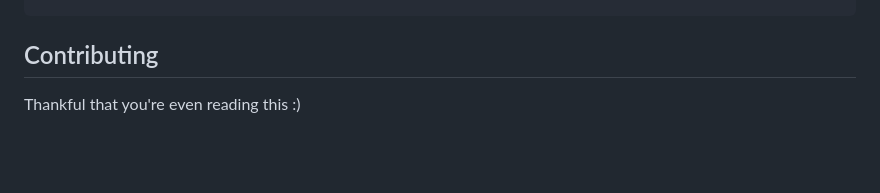
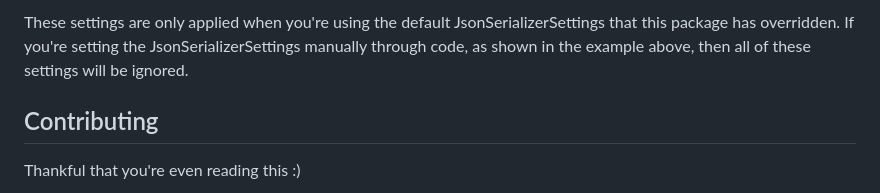
Before and after one commit to applejag/Newtonsoft.Json-for-Unity.Converters, a Markdown page: README.md, the part around one of its changes. GitHub-like rendering; blank space fills up the shorter version.

```diff
--- a/README.md
+++ b/README.md
@@ -165,3 +226,8 @@ Sample:Start() (at Assets/Sample.cs:19)
+These settings are only applied when you're using the default
+JsonSerializerSettings that this package has overridden. If you're setting the
+JsonSerializerSettings manually through code, as shown in the example above,
+then all of these settings will be ignored.
+
 ## Contributing
 
 Thankful that you're even reading this :)
```
Also changed, not shown: other parts of README.md (+61 -0 lines), Doc/images/configure-scriptableobject.png (added).
